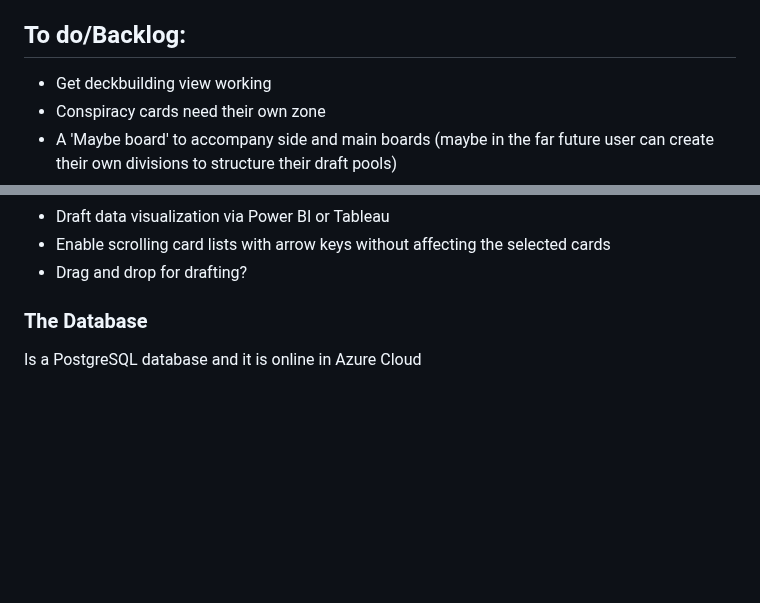
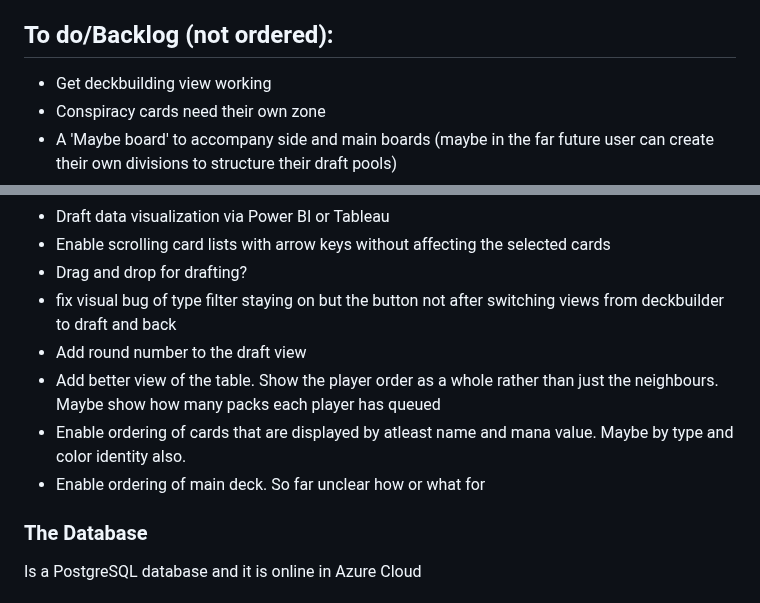
Before and after one commit to EeroAnt/CubeDraftSimulator, a Markdown page: Documentation/technical side.md, 2 parts joined by grey strips. GitHub-like rendering; blank space fills up the shorter version.

```diff
--- a/Documentation/technical side.md
+++ b/Documentation/technical side.md
@@ -28,7 +28,7 @@ Also please note that as my highest motivation is to get this up and running and
  - Type filters to the deckbuilder views
  - Support for gathering draft data
 
-## To do/Backlog:
+## To do/Backlog (not ordered):
  - Get deckbuilding view working
  - Conspiracy cards need their own zone
  - A 'Maybe board' to accompany side and main boards (maybe in the far future user can create their own divisions to structure their draft pools)
@@ -43,6 +43,11 @@ Also please note that as my highest motivation is to get this up and running and
  - Draft data visualization via Power BI or Tableau
  - Enable scrolling card lists with arrow keys without affecting the selected cards
  - Drag and drop for drafting?
+ - fix visual bug of type filter staying on but the button not after switching views from deckbuilder to draft and back
+ - Add round number to the draft view
+ - Add better view of the table. Show the player order as a whole rather than just the neighbours. Maybe show how many packs each player has queued
+ - Enable ordering of cards that are displayed by atleast name and mana value. Maybe by type and color identity also.
+ - Enable ordering of main deck. So far unclear how or what for
 
 ### The Database
 Is a PostgreSQL database and it is online in Azure Cloud
```
